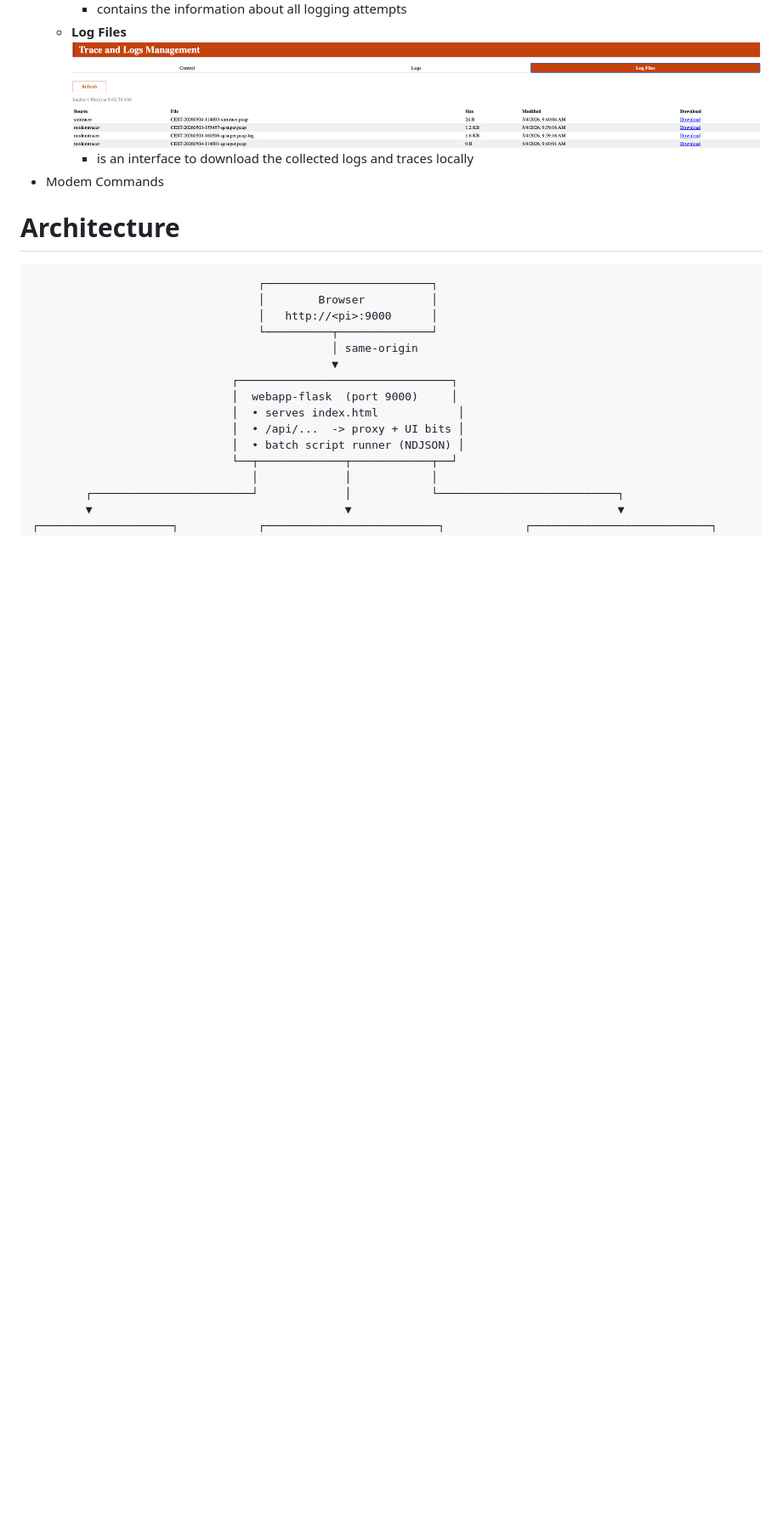
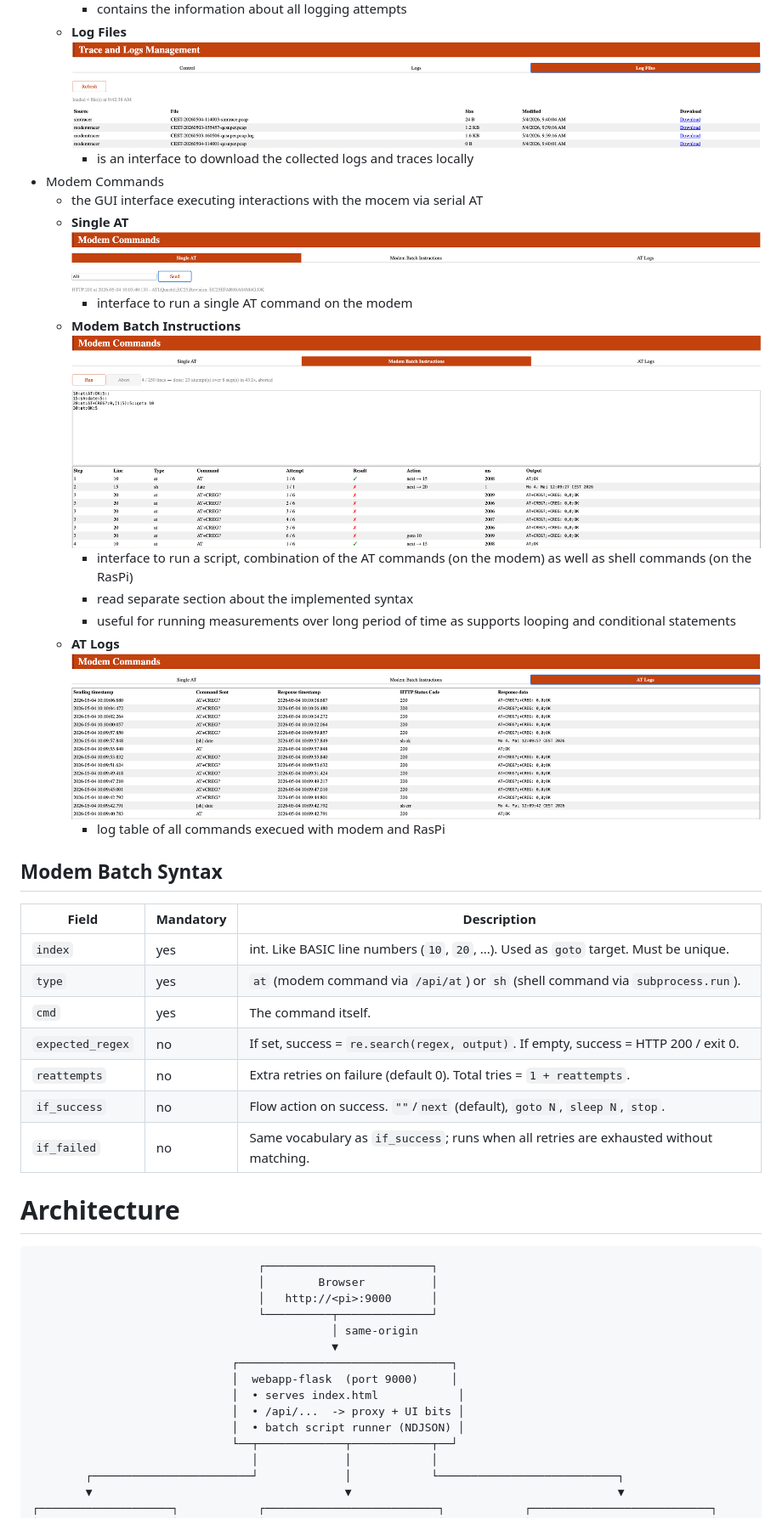
Before and after one commit to tomislavmiksa/kw_traceminator, a Markdown page: README.md, the part around the change. Shown: that part at 85% size. Drawn GitHub-style; pictures changed too: attachments/Pasted image 20260504100416.png (added), attachments/Pasted image 20260504101139.png (added), attachments/Pasted image 20260504101205.png (added); blank space fills up the shorter version.

Commit message:
documentation part3

```diff
--- a/README.md
+++ b/README.md
@@ -41,6 +41,30 @@ After logged in, the WebApp shall present a simple WebGUI with:
 	          ![](attachments/Pasted%20image%2020260504100107.png)
 		- is an interface to download the collected logs and traces locally
 - Modem Commands
+	- the GUI interface executing interactions with the mocem via serial AT
+	- **Single AT**
+	          ![](attachments/Pasted%20image%2020260504100416.png)
+		- interface to run a single AT command on the modem
+	- **Modem Batch Instructions**
+	          ![](attachments/Pasted%20image%2020260504101139.png)
+		- interface to run a script, combination of the AT commands (on the modem) as well as shell commands (on the RasPi)
+		- read separate section about the implemented syntax
+		- useful for running measurements over long period of time as supports looping and conditional statements
+	- **AT Logs**
+	         ![](attachments/Pasted%20image%2020260504101205.png)
+		- log table of all commands execued with modem and RasPi
+
+## Modem Batch Syntax
+
+| Field            | Mandatory | Description                                                                            |
+| ---------------- | --------- | -------------------------------------------------------------------------------------- |
+| `index`          | yes       | int. Like BASIC line numbers (`10`, `20`, ...). Used as `goto` target. Must be unique. |
+| `type`           | yes       | `at` (modem command via `/api/at`) or `sh` (shell command via `subprocess.run`).       |
+| `cmd`            | yes       | The command itself.                                                                    |
+| `expected_regex` | no        | If set, success = `re.search(regex, output)`. If empty, success = HTTP 200 / exit 0.   |
+| `reattempts`     | no        | Extra retries on failure (default 0). Total tries = `1 + reattempts`.                  |
+| `if_success`     | no        | Flow action on success. `""`/`next` (default), `goto N`, `sleep N`, `stop`.            |
+| `if_failed`      | no        | Same vocabulary as `if_success`; runs when all retries are exhausted without matching. |
 
 # Architecture
 
```
